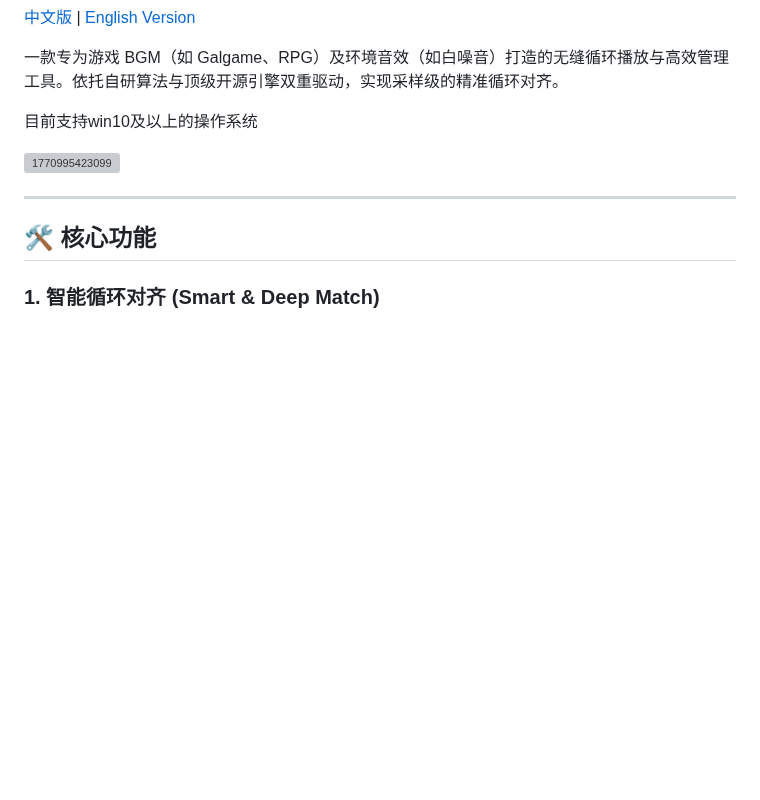
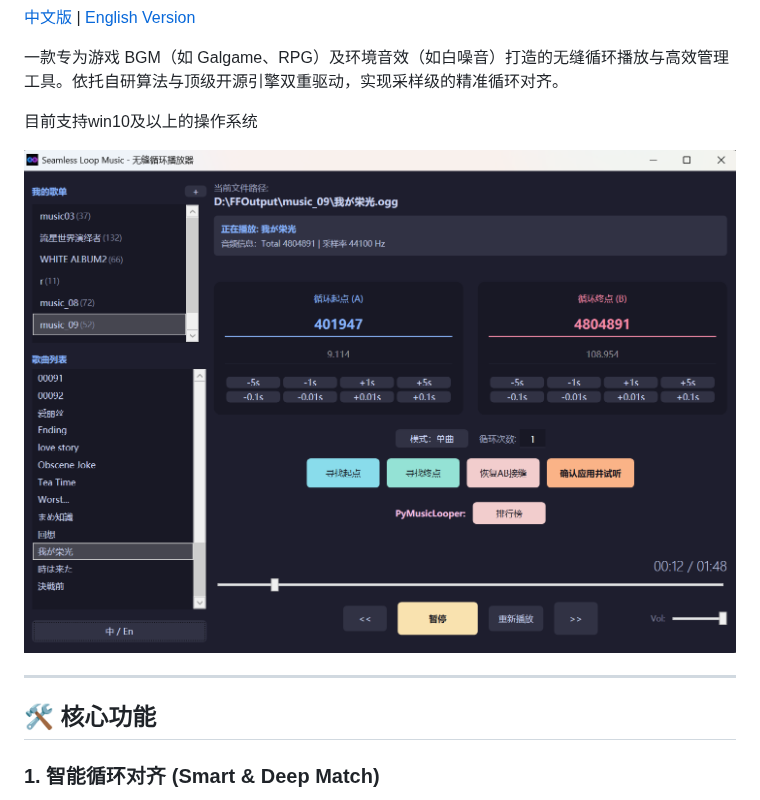
Before and after one commit to CPUrising/seamless-loop-music, a Markdown page: README.md, the part around the change. Drawn GitHub-style; pictures changed too: image/README/1770996502625.png (added); blank space fills up the shorter version; grey boxes are pictures that could not be loaded.

Commit message:
docs:修正README

```diff
--- a/README.md
+++ b/README.md
@@ -10,7 +10,7 @@
 
 目前支持win10及以上的操作系统
 
-![1770995423099](image/21_README初稿_全面更新版/1770995423099.png)
+![1770996502625](image/README/1770996502625.png)
 
 ---
 
```
Also changed, not shown: image/README/1770884745428.png (deleted).
